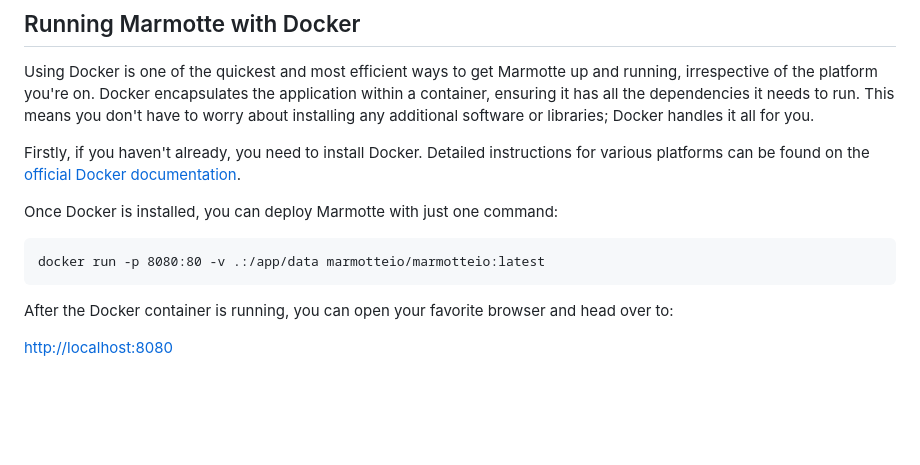
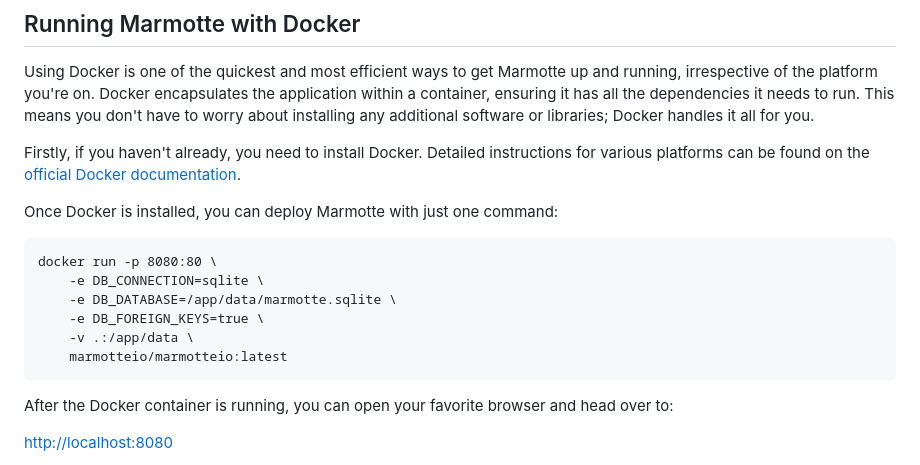
Before and after one commit to marmotteio/marmotteio, a Markdown page: README.md, the part around the change. Rendered like a GitHub page; blank space fills up the shorter version.

Commit message:
* chore(README.md): update Docker run command to include environment variables and volume mapping

```diff
--- a/README.md
+++ b/README.md
@@ -23,7 +23,13 @@ Firstly, if you haven't already, you need to install Docker. Detailed instructio
 
 Once Docker is installed, you can deploy Marmotte with just one command:
 
-    docker run -p 8080:80 -v .:/app/data marmotteio/marmotteio:latest
+    docker run -p 8080:80 \
+        -e DB_CONNECTION=sqlite \
+        -e DB_DATABASE=/app/data/marmotte.sqlite \
+        -e DB_FOREIGN_KEYS=true \
+        -v .:/app/data \
+        marmotteio/marmotteio:latest
+
 
 After the Docker container is running, you can open your favorite browser and head over to:
 
```
